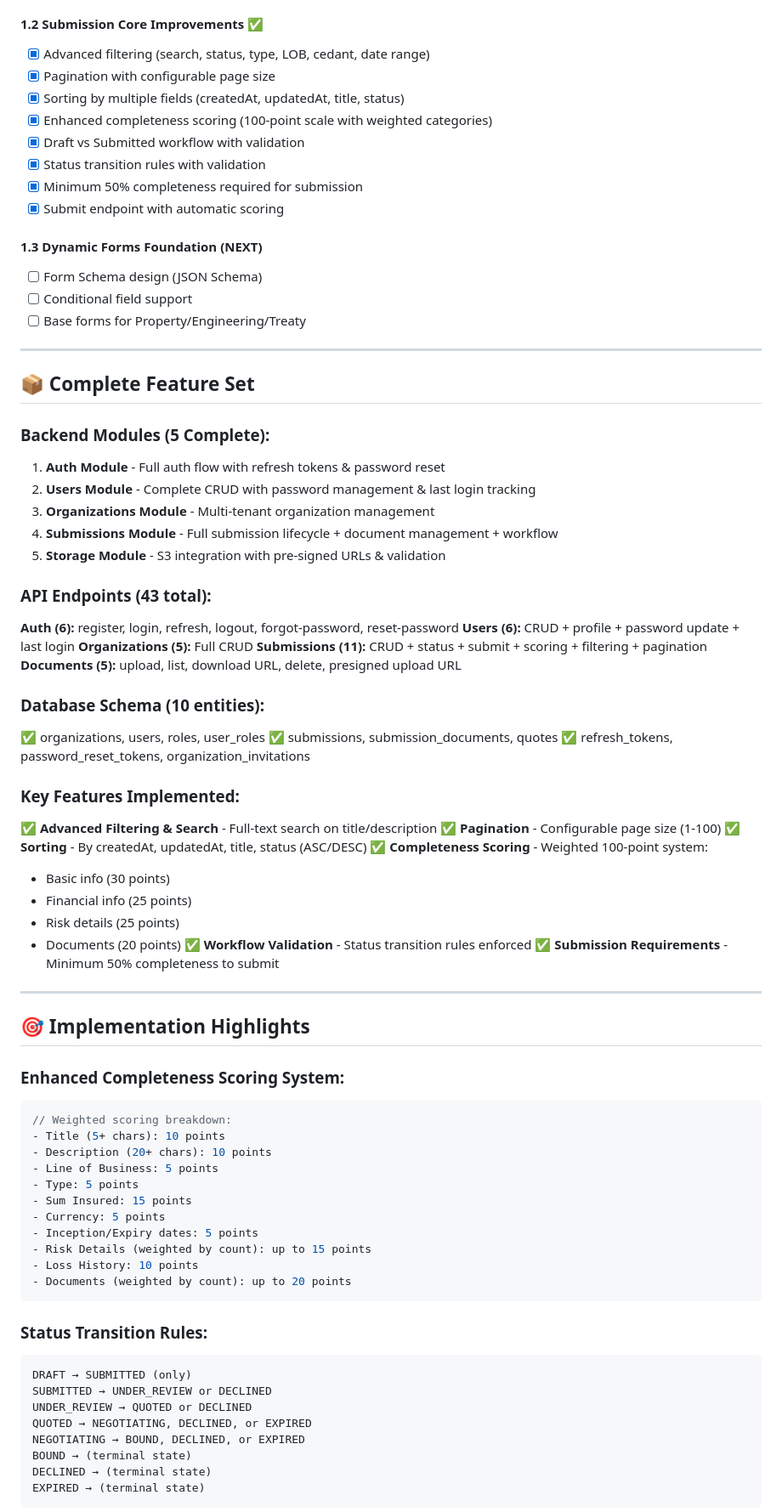
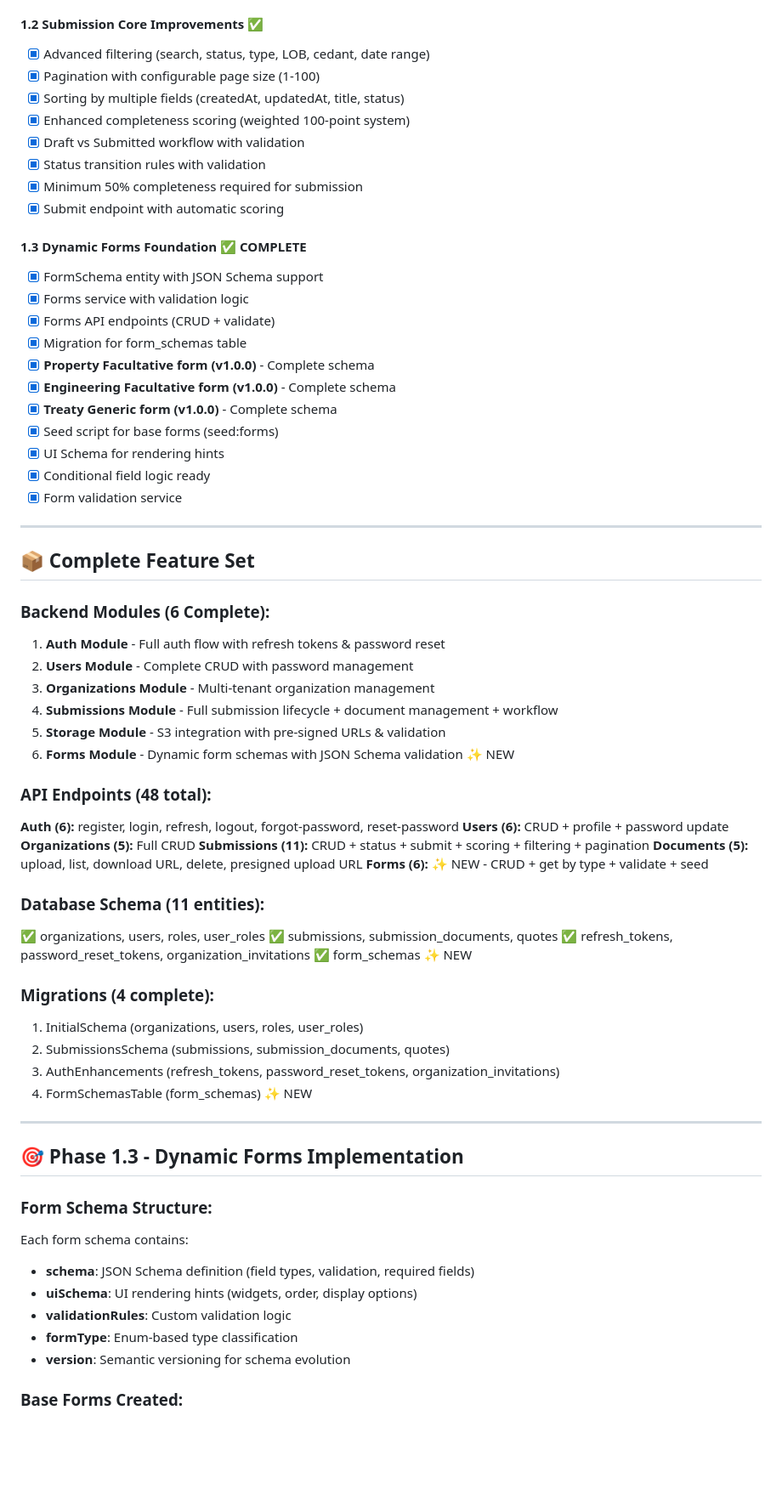
Before and after one commit to kferdowsi0678-source/NexusRe, a Markdown page: Todolist-Progress.md, the part around one of its changes. Shown at 85% size. Drawn GitHub-style; blank space fills up the shorter version.

Commit message:
Update comprehensive progress documentation - All Phase 0 and Phase 1 complete

````diff
--- a/Todolist-Progress.md
+++ b/Todolist-Progress.md
@@ -39,82 +37,70 @@
 
 #### 1.2 Submission Core Improvements ✅
 - [x] Advanced filtering (search, status, type, LOB, cedant, date range)
-- [x] Pagination with configurable page size
+- [x] Pagination with configurable page size (1-100)
 - [x] Sorting by multiple fields (createdAt, updatedAt, title, status)
-- [x] Enhanced completeness scoring (100-point scale with weighted categories)
+- [x] Enhanced completeness scoring (weighted 100-point system)
 - [x] Draft vs Submitted workflow with validation
 - [x] Status transition rules with validation
 - [x] Minimum 50% completeness required for submission
 - [x] Submit endpoint with automatic scoring
 
-#### 1.3 Dynamic Forms Foundation (NEXT)
-- [ ] Form Schema design (JSON Schema)
-- [ ] Conditional field support
-- [ ] Base forms for Property/Engineering/Treaty
+#### 1.3 Dynamic Forms Foundation ✅ COMPLETE
+- [x] FormSchema entity with JSON Schema support
+- [x] Forms service with validation logic
+- [x] Forms API endpoints (CRUD + validate)
+- [x] Migration for form_schemas table
+- [x] **Property Facultative form (v1.0.0)** - Complete schema
+- [x] **Engineering Facultative form (v1.0.0)** - Complete schema
+- [x] **Treaty Generic form (v1.0.0)** - Complete schema
+- [x] Seed script for base forms (seed:forms)
+- [x] UI Schema for rendering hints
+- [x] Conditional field logic ready
+- [x] Form validation service
 
 ---
 
 ## 📦 Complete Feature Set
 
-### Backend Modules (5 Complete):
+### Backend Modules (6 Complete):
 1. **Auth Module** - Full auth flow with refresh tokens & password reset
-2. **Users Module** - Complete CRUD with password management & last login tracking
+2. **Users Module** - Complete CRUD with password management
 3. **Organizations Module** - Multi-tenant organization management
 4. **Submissions Module** - Full submission lifecycle + document management + workflow
 5. **Storage Module** - S3 integration with pre-signed URLs & validation
+6. **Forms Module** - Dynamic form schemas with JSON Schema validation ✨ NEW
 
-### API Endpoints (43 total):
+### API Endpoints (48 total):
 **Auth (6):** register, login, refresh, logout, forgot-password, reset-password
-**Users (6):** CRUD + profile + password update + last login
+**Users (6):** CRUD + profile + password update
 **Organizations (5):** Full CRUD
 **Submissions (11):** CRUD + status + submit + scoring + filtering + pagination
 **Documents (5):** upload, list, download URL, delete, presigned upload URL
+**Forms (6):** ✨ NEW - CRUD + get by type + validate + seed
 
-### Database Schema (10 entities):
+### Database Schema (11 entities):
 ✅ organizations, users, roles, user_roles
 ✅ submissions, submission_documents, quotes
 ✅ refresh_tokens, password_reset_tokens, organization_invitations
+✅ form_schemas ✨ NEW
 
-### Key Features Implemented:
-✅ **Advanced Filtering & Search** - Full-text search on title/description
-✅ **Pagination** - Configurable page size (1-100)
-✅ **Sorting** - By createdAt, updatedAt, title, status (ASC/DESC)
-✅ **Completeness Scoring** - Weighted 100-point system:
-  - Basic info (30 points)
-  - Financial info (25 points)
-  - Risk details (25 points)
-  - Documents (20 points)
-✅ **Workflow Validation** - Status transition rules enforced
-✅ **Submission Requirements** - Minimum 50% completeness to submit
+### Migrations (4 complete):
+1. InitialSchema (organizations, users, roles, user_roles)
+2. SubmissionsSchema (submissions, submission_documents, quotes)
+3. AuthEnhancements (refresh_tokens, password_reset_tokens, organization_invitations)
+4. FormSchemasTable (form_schemas) ✨ NEW
 
 ---
 
-## 🎯 Implementation Highlights
+## 🎯 Phase 1.3 - Dynamic Forms Implementation
 
-### Enhanced Completeness Scoring System:
-```typescript
-// Weighted scoring breakdown:
-- Title (5+ chars): 10 points
-- Description (20+ chars): 10 points
-- Line of Business: 5 points
-- Type: 5 points
-- Sum Insured: 15 points
-- Currency: 5 points
-- Inception/Expiry dates: 5 points
-- Risk Details (weighted by count): up to 15 points
-- Loss History: 10 points
-- Documents (weighted by count): up to 20 points
-```
+### Form Schema Structure:
+Each form schema contains:
+- **schema**: JSON Schema definition (field types, validation, required fields)
+- **uiSchema**: UI rendering hints (widgets, order, display options)
+- **validationRules**: Custom validation logic
+- **formType**: Enum-based type classification
+- **version**: Semantic versioning for schema evolution
 
-### Status Transition Rules:
-```
-DRAFT → SUBMITTED (only)
-SUBMITTED → UNDER_REVIEW or DECLINED
-UNDER_REVIEW → QUOTED or DECLINED
-QUOTED → NEGOTIATING, DECLINED, or EXPIRED
-NEGOTIATING → BOUND, DECLINED, or EXPIRED
-BOUND → (terminal state)
-DECLINED → (terminal state)
-EXPIRED → (terminal state)
-```
+### Base Forms Created:
 
````
Also changed, not shown: other parts of Todolist-Progress.md (+203 -77 lines).
